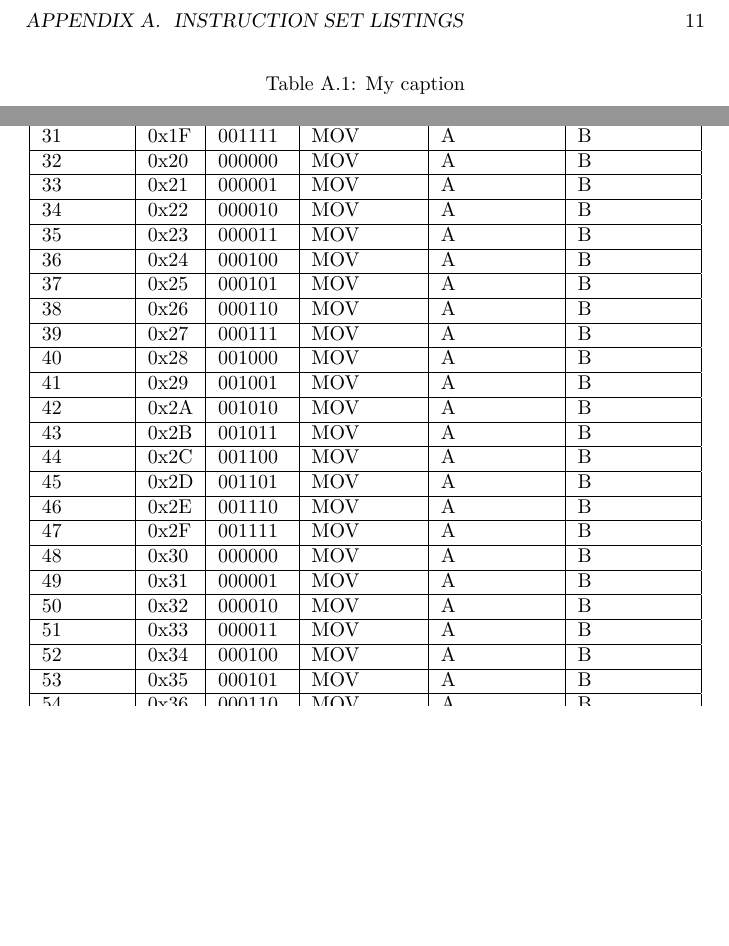
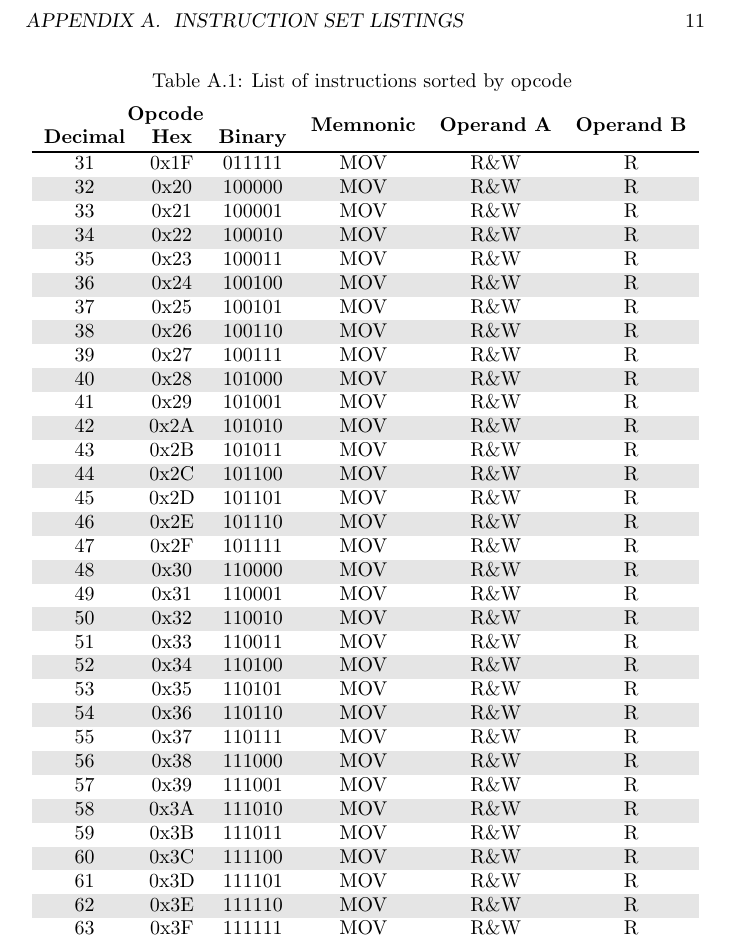
Before and after one commit to buildersteven4/self-made-computer, a LaTeX book (notes and documentation/documentation/Programmer's Manual/programmer-manual.tex): two parts of page 16 of 19 before the commit and part of page 16 of 19 after it, the two joined at a grey line, cut so that both start at the same text, the shorter picture padded with empty space. Compiled offline with pdfLaTeX.

Commit message:
Enhanced Tables
Looks much better ( and is fully visible... details :P )

```diff
--- a/notes and documentation/documentation/Programmer's Manual/programmer-manual.tex
+++ b/notes and documentation/documentation/Programmer's Manual/programmer-manual.tex
@@ -1,6 +1,9 @@
 \documentclass[oneside, a4paper]{memoir}
 
 \usepackage{multirow}
+\usepackage{longtable}
+\usepackage[table]{xcolor}
+%\usepackage{hhline}
 
 \begin{document}
 % Title
@@ -139,8 +146,3 @@ These instruction
 \appendix
 %\backmatter
 \chapter{Instruction Set Listings}
-\begin{table}[]
-\centering
-\caption{My caption}
-\label{my-label}
-\begin{tabular}{|l|l|l|l|l|l|}
@@ -149 +151,6 @@ These instruction
+\begin{longtable}{cccccc}
+\caption{List of instructions sorted by opcode}
+\label{opcode_sorted_instructions_list} \\
+\hiderowcolors
+\multicolumn{3}{c}{\textbf{Opcode}} & \multirow{2}{*}{\textbf{Memnonic}} & \multirow{2}{*}{\textbf{Operand A}} & \multirow{2}{*}{\textbf{Operand B}} \\
 \textbf{Decimal} & \textbf{Hex} & \textbf{Binary} &  &  &  \\ \hline
@@ -181,35 +157,2 @@ These instruction
-31 & 0x1F & 001111 & MOV  & A & B \\ \hline
-32 & 0x20 & 000000 & MOV  & A & B \\ \hline
-33 & 0x21 & 000001 & MOV  & A & B \\ \hline
-34 & 0x22 & 000010 & MOV  & A & B \\ \hline
-35 & 0x23 & 000011 & MOV  & A & B \\ \hline
-36 & 0x24 & 000100 & MOV  & A & B \\ \hline
-37 & 0x25 & 000101 & MOV  & A & B \\ \hline
-38 & 0x26 & 000110 & MOV  & A & B \\ \hline
-39 & 0x27 & 000111 & MOV  & A & B \\ \hline
-40 & 0x28 & 001000 & MOV  & A & B \\ \hline
-41 & 0x29 & 001001 & MOV  & A & B \\ \hline
-42 & 0x2A & 001010 & MOV  & A & B \\ \hline
-43 & 0x2B & 001011 & MOV  & A & B \\ \hline
-44 & 0x2C & 001100 & MOV  & A & B \\ \hline
-45 & 0x2D & 001101 & MOV  & A & B \\ \hline
-46 & 0x2E & 001110 & MOV  & A & B \\ \hline
-47 & 0x2F & 001111 & MOV  & A & B \\ \hline
-48 & 0x30 & 000000 & MOV  & A & B \\ \hline
-49 & 0x31 & 000001 & MOV  & A & B \\ \hline
-50 & 0x32 & 000010 & MOV  & A & B \\ \hline
-51 & 0x33 & 000011 & MOV  & A & B \\ \hline
-52 & 0x34 & 000100 & MOV  & A & B \\ \hline
-53 & 0x35 & 000101 & MOV  & A & B \\ \hline
-54 & 0x36 & 000110 & MOV  & A & B \\ \hline
-55 & 0x37 & 000111 & MOV  & A & B \\ \hline
-56 & 0x38 & 001000 & MOV  & A & B \\ \hline
-57 & 0x39 & 001001 & MOV  & A & B \\ \hline
-58 & 0x3A & 001010 & MOV  & A & B \\ \hline
-59 & 0x3B & 001011 & MOV  & A & B \\ \hline
-60 & 0x3C & 001100 & MOV  & A & B \\ \hline
-61 & 0x3D & 001101 & MOV  & A & B \\ \hline
-62 & 0x3E & 001110 & MOV  & A & B \\ \hline
-63 & 0x3F & 001111 & MOV  & A & B \\ \hline
-\end{tabular}
-\end{table}
+\showrowcolors
+\endhead
@@ -216,3 +190,38 @@ These instruction
+31 & 0x1F & 011111 & MOV   & R\&W  & R  \\
+32 & 0x20 & 100000 & MOV   & R\&W  & R  \\
+33 & 0x21 & 100001 & MOV   & R\&W  & R  \\
+34 & 0x22 & 100010 & MOV   & R\&W  & R  \\
+35 & 0x23 & 100011 & MOV   & R\&W  & R  \\
+36 & 0x24 & 100100 & MOV   & R\&W  & R  \\
+37 & 0x25 & 100101 & MOV   & R\&W  & R  \\
+38 & 0x26 & 100110 & MOV   & R\&W  & R  \\
+39 & 0x27 & 100111 & MOV   & R\&W  & R  \\
+40 & 0x28 & 101000 & MOV   & R\&W  & R  \\
+41 & 0x29 & 101001 & MOV   & R\&W  & R  \\
+42 & 0x2A & 101010 & MOV   & R\&W  & R  \\
+43 & 0x2B & 101011 & MOV   & R\&W  & R  \\
+44 & 0x2C & 101100 & MOV   & R\&W  & R  \\
+45 & 0x2D & 101101 & MOV   & R\&W  & R  \\
+46 & 0x2E & 101110 & MOV   & R\&W  & R  \\
+47 & 0x2F & 101111 & MOV   & R\&W  & R  \\
+48 & 0x30 & 110000 & MOV   & R\&W  & R  \\
+49 & 0x31 & 110001 & MOV   & R\&W  & R  \\
+50 & 0x32 & 110010 & MOV   & R\&W  & R  \\
+51 & 0x33 & 110011 & MOV   & R\&W  & R  \\
+52 & 0x34 & 110100 & MOV   & R\&W  & R  \\
+53 & 0x35 & 110101 & MOV   & R\&W  & R  \\
+54 & 0x36 & 110110 & MOV   & R\&W  & R  \\
+55 & 0x37 & 110111 & MOV   & R\&W  & R  \\
+56 & 0x38 & 111000 & MOV   & R\&W  & R  \\
+57 & 0x39 & 111001 & MOV   & R\&W  & R  \\
+58 & 0x3A & 111010 & MOV   & R\&W  & R  \\
+59 & 0x3B & 111011 & MOV   & R\&W  & R  \\
+60 & 0x3C & 111100 & MOV   & R\&W  & R  \\
+61 & 0x3D & 111101 & MOV   & R\&W  & R  \\
+62 & 0x3E & 111110 & MOV   & R\&W  & R  \\
+63 & 0x3F & 111111 & MOV   & R\&W  & R  \\
+\end{longtable}
+\end{center}
 
 \chapter{Simplified Mnemonics}
 
```
Also changed, not shown: notes and documentation/documentation/Programmer's Manual/programmer-manual.pdf, notes and documentation/documentation/Programmer's Manual/programmer-manual.tex (110 more changed lines).
